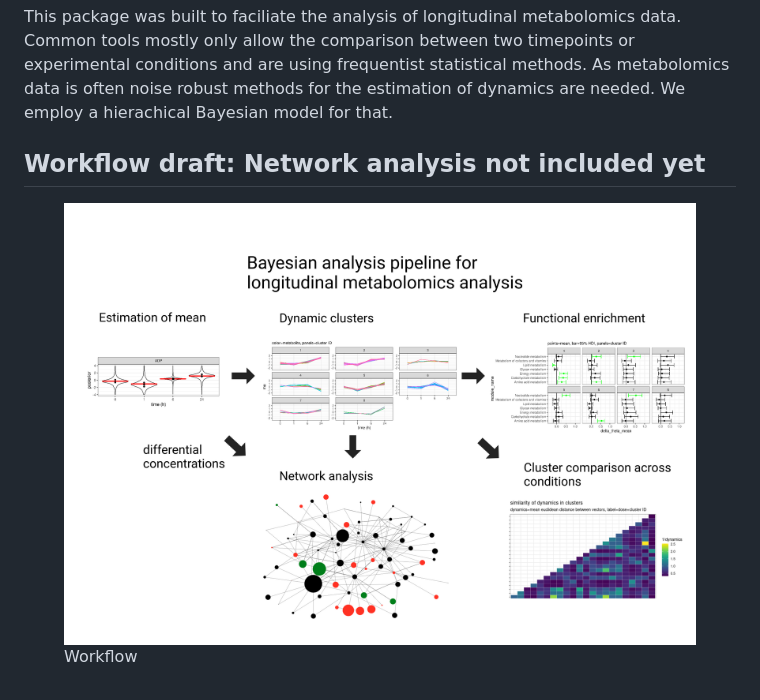
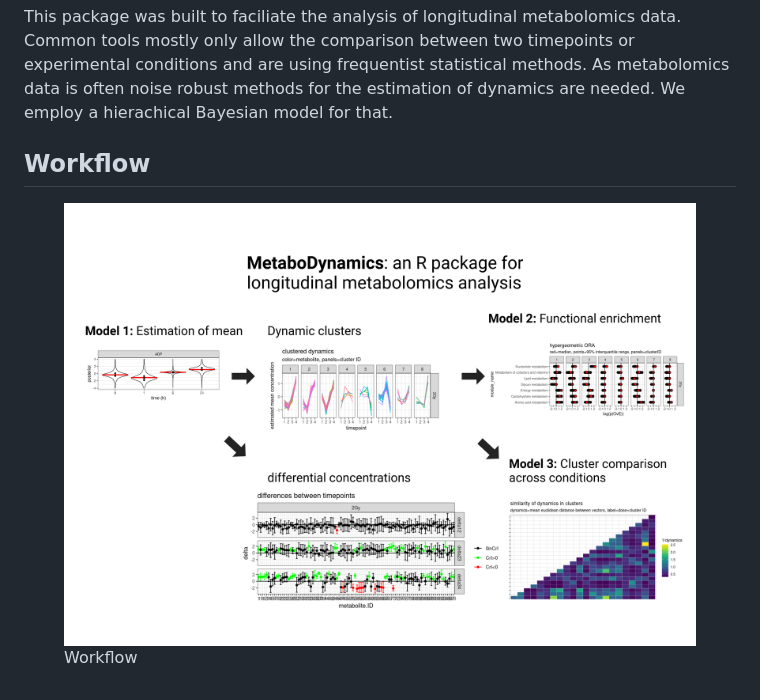
Before and after one commit to KatjaDanielzik/MetaboDynamics, a Markdown page: README.md, the part around the change. GitHub-like rendering; pictures changed too: man/figures/README-metabolomics_pitch_draft.png.

Commit message:
README workflow updated

```diff
--- a/README.md
+++ b/README.md
@@ -31,7 +31,7 @@ statistical methods. As metabolomics data is often noise robust methods
 for the estimation of dynamics are needed. We employ a hierachical
 Bayesian model for that.
 
-## Workflow draft: Network analysis not included yet
+## Workflow
 
 <figure>
 <img src="/man/figures/README-metabolomics_pitch_draft.png"
```
Also changed, not shown: 3 other files.
